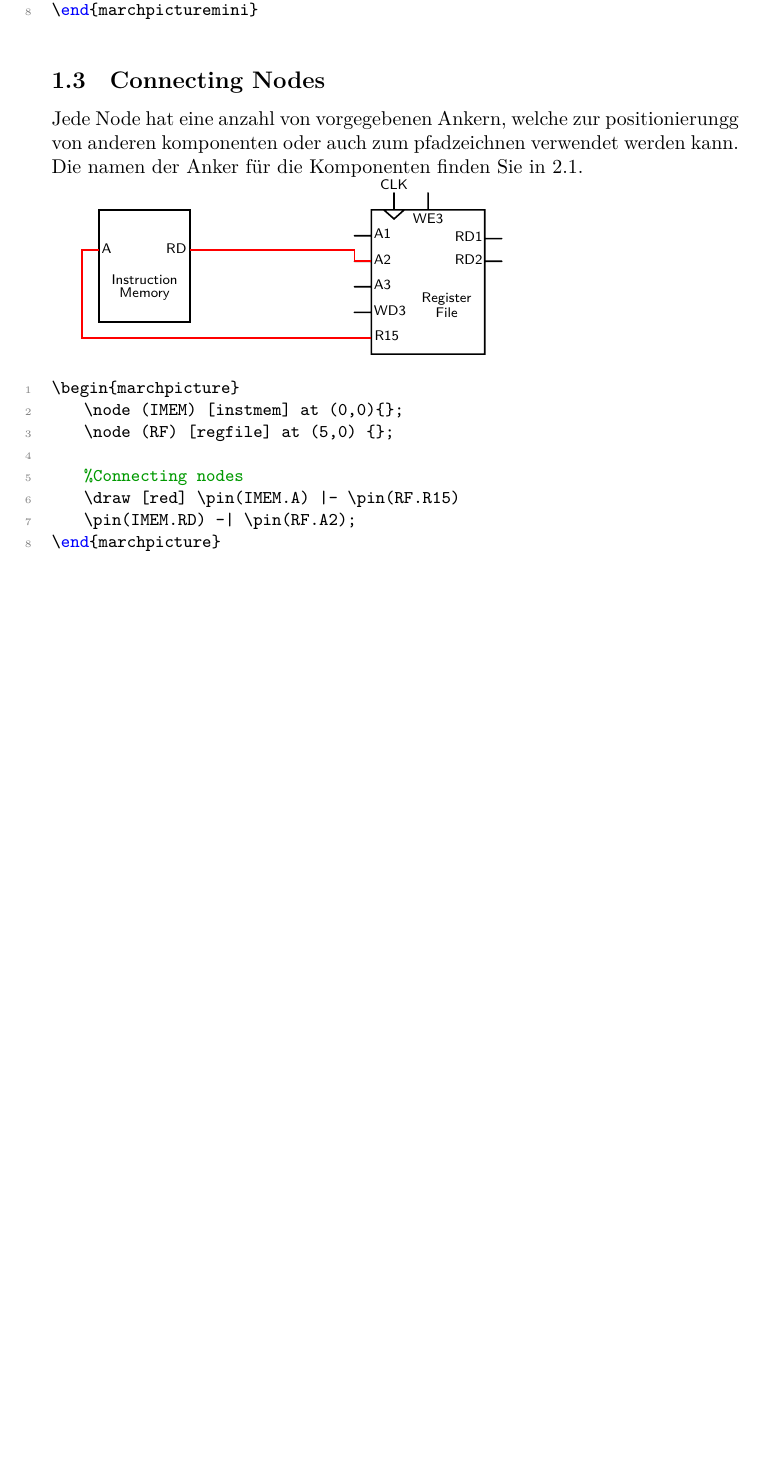
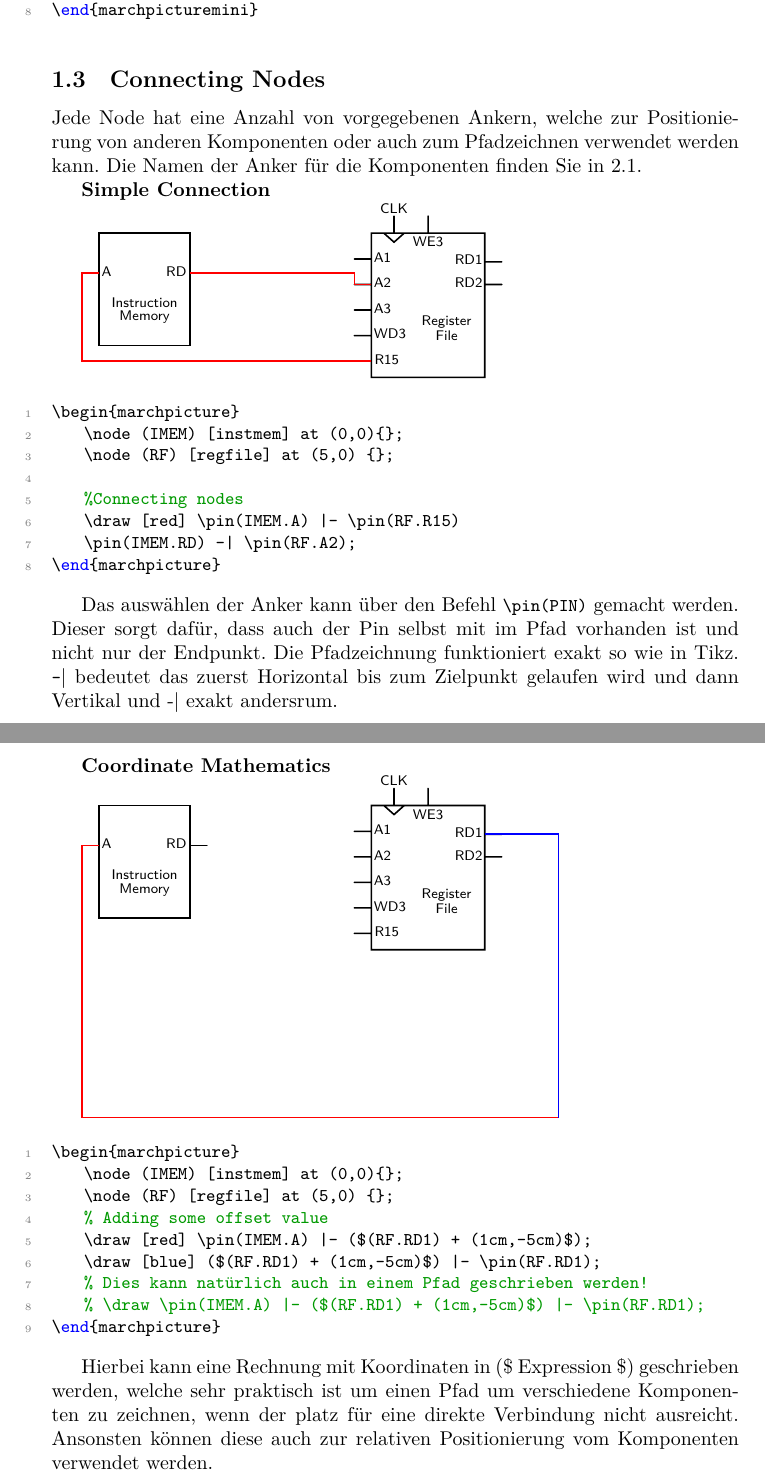
Before and after one commit to MrDiver/MikroArchLatex, a LaTeX document (documentation.tex, which reads examples/connect2.tex): part of page 2 of 5 before the commit and two parts of pages 2 and 3 of 7 after it, the two joined at a grey line, cut so that both start at the same text, the shorter picture padded with empty space. Compiled offline with XeLaTeX.

Commit message:
Documentation extension update

```diff
--- a/documentation.tex
+++ b/documentation.tex
@@ -69,7 +69,7 @@
 	breaklines=true,
 	breakatwhitespace=true,
 	tabsize=4,
-	mathescape=true
+	%mathescape=true
 }
 
 \begin{document}
@@ -107,7 +107,18 @@ Die Erstellung der Komponenten findet immer in einem \lstinline|marchpicture| od
 
 \subsection{Connecting Nodes}
 
-Jede Node hat eine anzahl von vorgegebenen Ankern, welche zur positionierungg von anderen komponenten oder auch zum pfadzeichnen verwendet werden kann. Die namen der Anker für die Komponenten finden Sie in \ref{components}.
+Jede Node hat eine Anzahl von vorgegebenen Ankern, welche zur Positionierung von anderen Komponenten oder auch zum Pfadzeichnen verwendet werden kann. Die Namen der Anker für die Komponenten finden Sie in \ref{components}.
+
+\textbf{Simple Connection}
 
 \input{examples/connect1}
 \lstinputlisting{examples/connect1.tex}
+
+Das auswählen der Anker kann über den Befehl \lstinline|\pin(PIN)| gemacht werden. Dieser sorgt dafür, dass auch der Pin selbst mit im Pfad vorhanden ist und nicht nur der Endpunkt. Die Pfadzeichnung funktioniert exakt so wie in Tikz. \lstinline|-|| bedeutet das zuerst Horizontal bis zum Zielpunkt gelaufen wird und dann Vertikal und \lstinline||-| exakt andersrum.
+\newpage
+\textbf{Coordinate Mathematics}
+
+\input{examples/connect2}
+\lstinputlisting{examples/connect2.tex}
+
+Hierbei kann eine Rechnung mit Koordinaten in (\$ Expression \$) geschrieben werden, welche sehr praktisch ist um einen Pfad um verschiedene Komponenten zu zeichnen, wenn der platz für eine direkte Verbindung nicht ausreicht. Ansonsten können diese auch zur relativen Positionierung vom Komponenten verwendet werden.
--- /dev/null
+++ b/examples/connect2.tex
@@ -0,0 +1,9 @@
+\begin{marchpicture}
+	\node (IMEM) [instmem]  at (0,0){};
+	\node (RF) [regfile] at (5,0) {};
+	% Adding some offset value
+	\draw [red] \pin(IMEM.A) |- ($(RF.RD1) + (1cm,-5cm)$);
+	\draw [blue] ($(RF.RD1) + (1cm,-5cm)$) |- \pin(RF.RD1);
+    % Dies kann natürlich auch in einem Pfad geschrieben werden!
+    % \draw  \pin(IMEM.A) |- ($(RF.RD1) + (1cm,-5cm)$) |- \pin(RF.RD1);
+\end{marchpicture}
```
Also changed, not shown: examples/connect3.tex (added, +4 -0 lines), examples/position1.tex (added, +7 -0 lines), documentation.tex (17 more changed lines).
